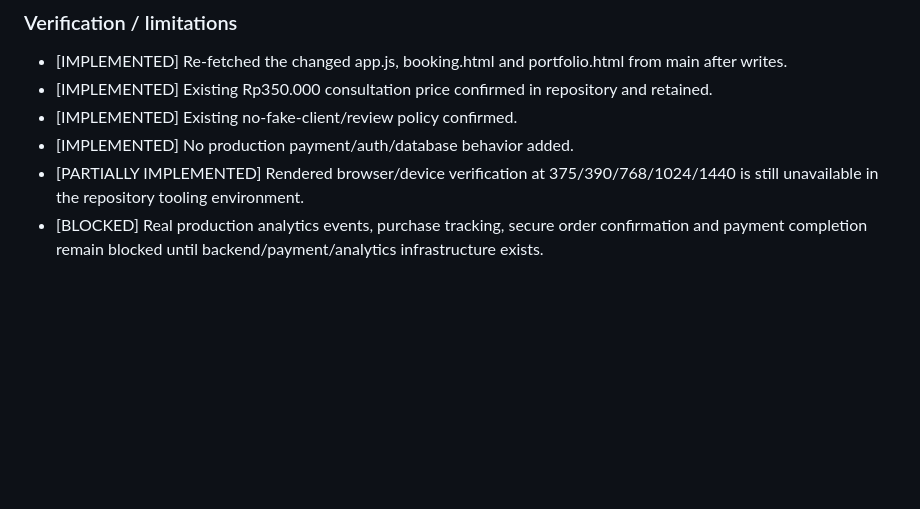
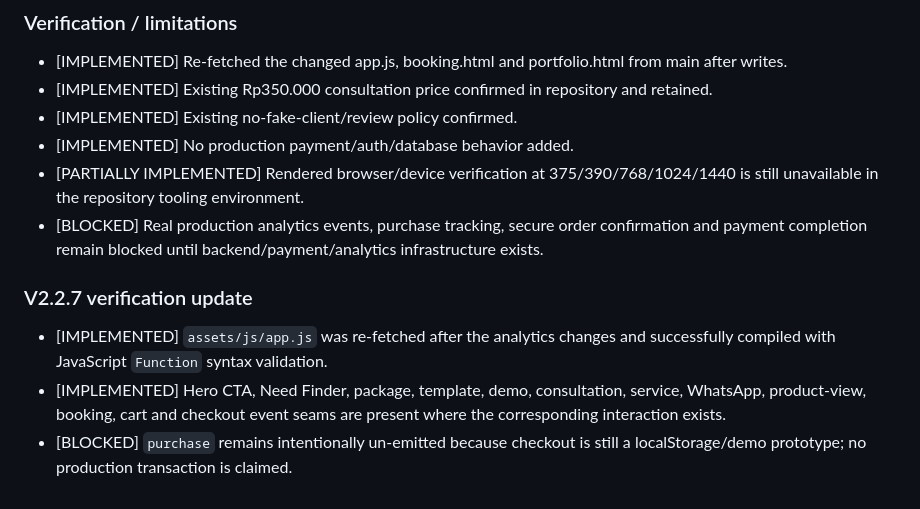
Before and after one commit to baguskristiansianturi/bali-bagus-dev-studio, a Markdown page: BALIBAGUS_DEV_MASTER_PROJECT_V2.2.md, the part around the change. Rendered like a GitHub page; blank space fills up the shorter version.

Commit message:
V2.2.7 document final JavaScript verification

```diff
--- a/BALIBAGUS_DEV_MASTER_PROJECT_V2.2.md
+++ b/BALIBAGUS_DEV_MASTER_PROJECT_V2.2.md
@@ -335,3 +335,9 @@ The frontend now exposes these event names where the relevant interaction exists
 - [IMPLEMENTED] No production payment/auth/database behavior added.
 - [PARTIALLY IMPLEMENTED] Rendered browser/device verification at 375/390/768/1024/1440 is still unavailable in the repository tooling environment.
 - [BLOCKED] Real production analytics events, purchase tracking, secure order confirmation and payment completion remain blocked until backend/payment/analytics infrastructure exists.
+
+
+### V2.2.7 verification update
+- [IMPLEMENTED] `assets/js/app.js` was re-fetched after the analytics changes and successfully compiled with JavaScript `Function` syntax validation.
+- [IMPLEMENTED] Hero CTA, Need Finder, package, template, demo, consultation, service, WhatsApp, product-view, booking, cart and checkout event seams are present where the corresponding interaction exists.
+- [BLOCKED] `purchase` remains intentionally un-emitted because checkout is still a localStorage/demo prototype; no production transaction is claimed.
```
